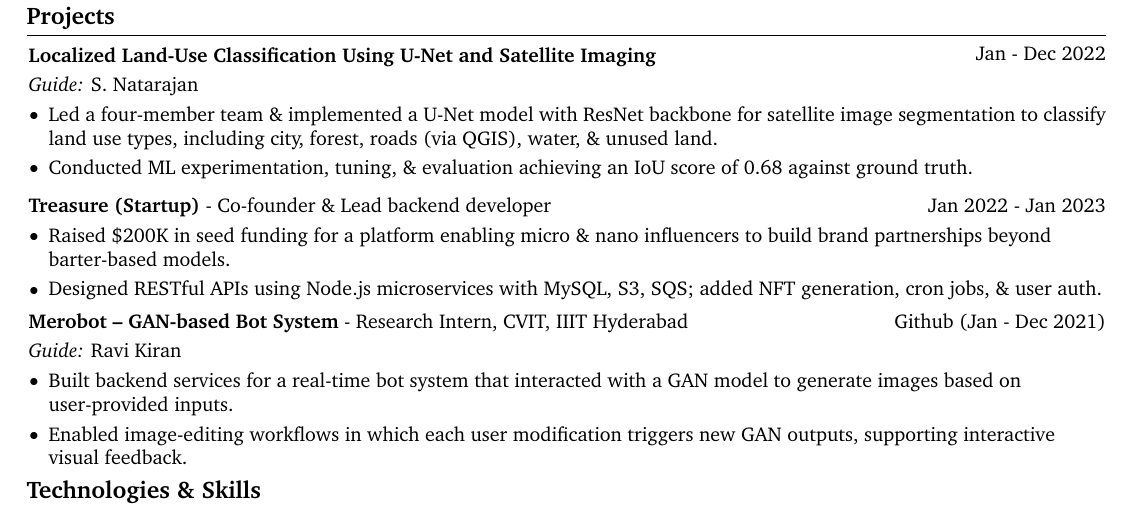
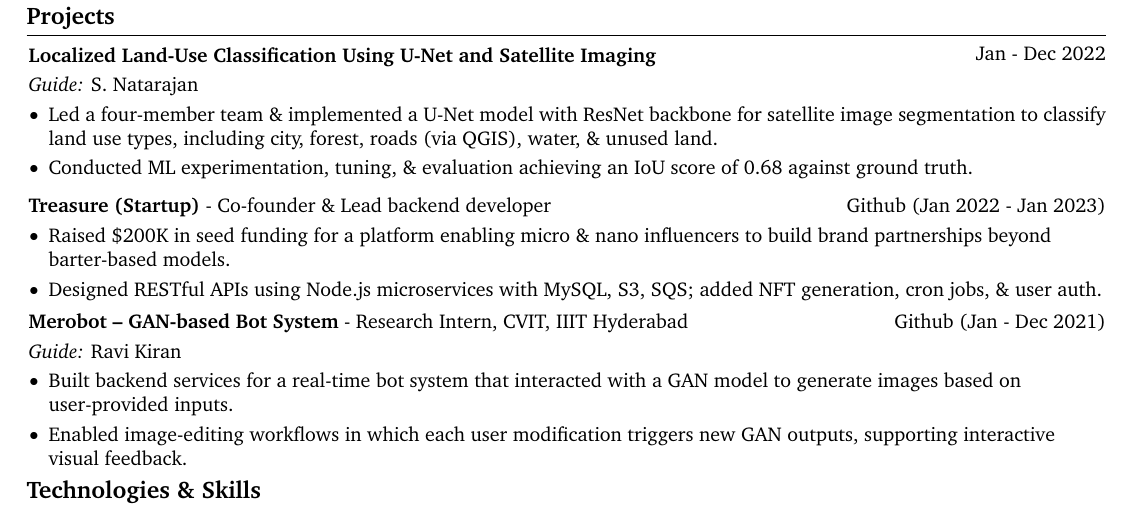
Before and after one commit to ammrit2312/amritesh-resume, a LaTeX CV (open-leaf-resume.tex): part of the page, cut so that both start at the same text. Compiled offline with pdfLaTeX.

Commit message:
Updated email and github links

```diff
--- a/open-leaf-resume.tex
+++ b/open-leaf-resume.tex
@@ -283,7 +283,7 @@
         \vspace{0.15 cm}
 
         \begin{twocolentry}{
-            Jan 2022 - Jan 2023
+            \href{https://github.com/ammrit2312/treasure-server}{Github (Jan 2022 - Jan 2023)}
         }
             \textbf{Treasure (Startup)} - Co-founder \& Lead backend developer\end{twocolentry}
 
```
Also changed, not shown: Amritesh_resume.pdf, open-leaf-resume.tex (2 more changed lines), 1 other file.
